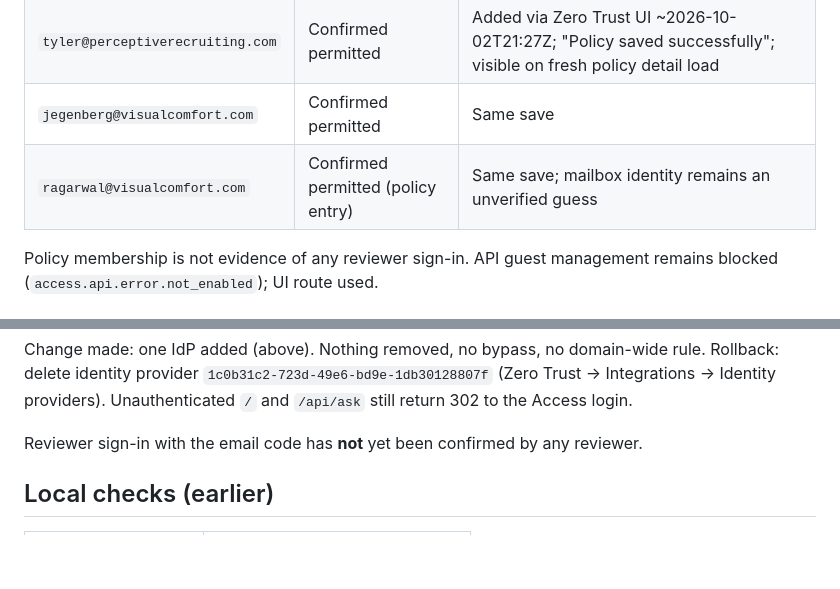
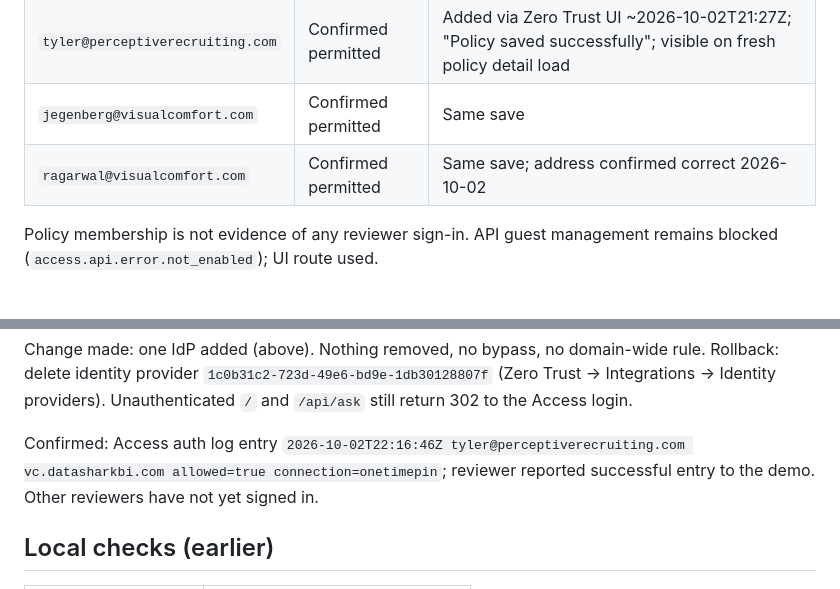
Before and after one commit to prendleman/vc-retail-analytics, a Markdown page: docs/VC_Submission_Verification.md, 2 parts joined by grey strips. Drawn GitHub-style; blank space fills up the shorter version.

```diff
--- a/docs/VC_Submission_Verification.md
+++ b/docs/VC_Submission_Verification.md
@@ -43,7 +43,7 @@ Inspected via Zero Trust UI (account `c2b6521dc94949e90c39d6563b030802`). Policy
 | `prendleman@aureaquantra.com` | Confirmed permitted | Preserved; visible on policy detail |
 | `tyler@perceptiverecruiting.com` | Confirmed permitted | Added via Zero Trust UI ~2026-10-02T21:27Z; "Policy saved successfully"; visible on fresh policy detail load |
 | `jegenberg@visualcomfort.com` | Confirmed permitted | Same save |
-| `ragarwal@visualcomfort.com` | Confirmed permitted (policy entry) | Same save; mailbox identity remains an unverified guess |
+| `ragarwal@visualcomfort.com` | Confirmed permitted | Same save; address confirmed correct 2026-10-02 |
 
 Policy membership is not evidence of any reviewer sign-in. API guest management remains blocked (`access.api.error.not_enabled`); UI route used.
 
@@ -63,7 +63,7 @@ Root cause: the org was created with the Cloudflare-account identity provider as
 
 Change made: one IdP added (above). Nothing removed, no bypass, no domain-wide rule. Rollback: delete identity provider `1c0b31c2-723d-49e6-bd9e-1db30128807f` (Zero Trust → Integrations → Identity providers). Unauthenticated `/` and `/api/ask` still return 302 to the Access login.
 
-Reviewer sign-in with the email code has **not** yet been confirmed by any reviewer.
+Confirmed: Access auth log entry `2026-10-02T22:16:46Z tyler@perceptiverecruiting.com vc.datasharkbi.com allowed=true connection=onetimepin`; reviewer reported successful entry to the demo. Other reviewers have not yet signed in.
 
 ## Local checks (earlier)
 
```
Also changed, not shown: docs/VC_Delivery_Checklist.md (+3 -3 lines).
